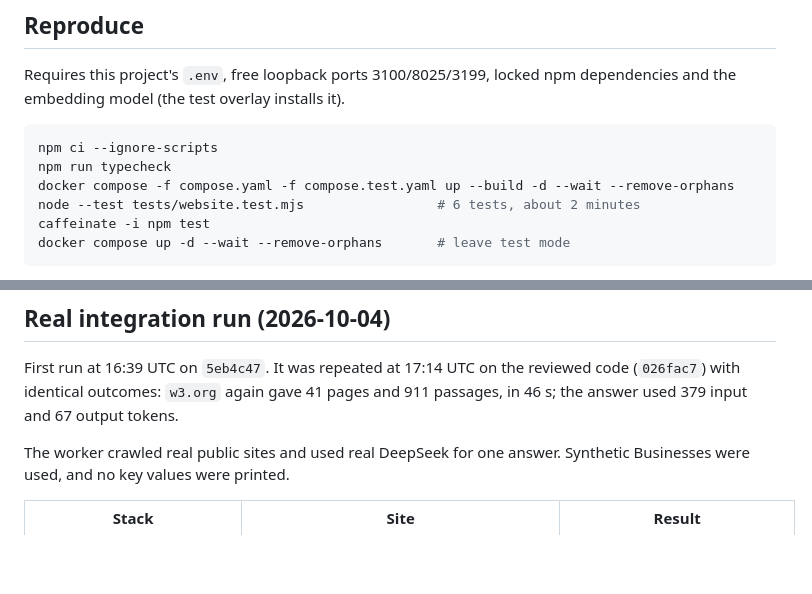
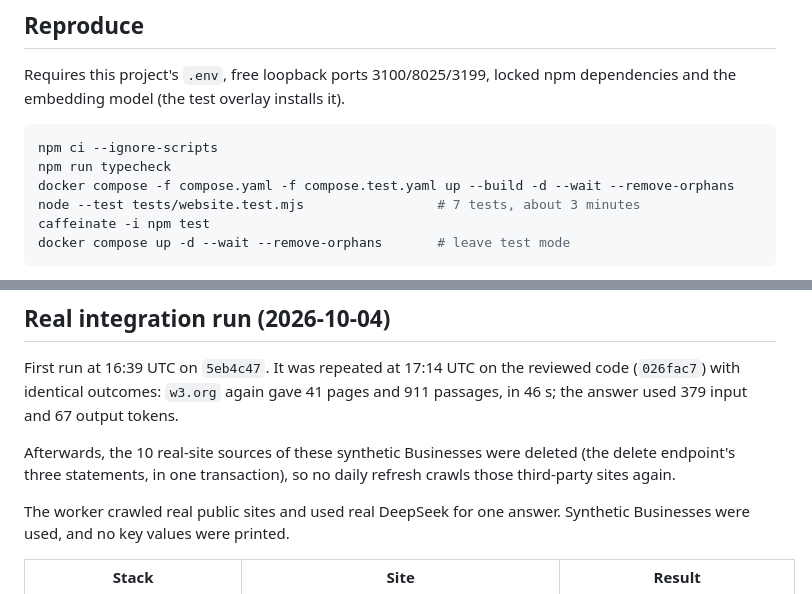
Before and after one commit to taufiq0205/custom-bot, a Markdown page: docs/validation-22.md, 2 parts joined by grey strips. GitHub-like rendering; blank space fills up the shorter version.

Commit message:
docs: note cleanup of issue #22 real-run website sources
Co-Authored-By: Claude Opus 5.5 <noreply@anthropic.com>

````diff
--- a/docs/validation-22.md
+++ b/docs/validation-22.md
@@ -15,7 +15,7 @@ Requires this project's `.env`, free loopback ports 3100/8025/3199, locked npm d
 npm ci --ignore-scripts
 npm run typecheck
 docker compose -f compose.yaml -f compose.test.yaml up --build -d --wait --remove-orphans
-node --test tests/website.test.mjs                 # 6 tests, about 2 minutes
+node --test tests/website.test.mjs                 # 7 tests, about 3 minutes
 caffeinate -i npm test
 docker compose up -d --wait --remove-orphans       # leave test mode
 ```
@@ -73,6 +73,8 @@ The API's raw-text scope check was found by the scope test before any mutation:
 
 First run at 16:39 UTC on `5eb4c47`. It was repeated at 17:14 UTC on the reviewed code (`026fac7`) with identical outcomes: `w3.org` again gave 41 pages and 911 passages, in 46 s; the answer used 379 input and 67 output tokens.
 
+Afterwards, the 10 real-site sources of these synthetic Businesses were deleted (the delete endpoint's three statements, in one transaction), so no daily refresh crawls those third-party sites again.
+
 The worker crawled real public sites and used real DeepSeek for one answer. Synthetic Businesses were used, and no key values were printed.
 
 | Stack | Site | Result |
````
